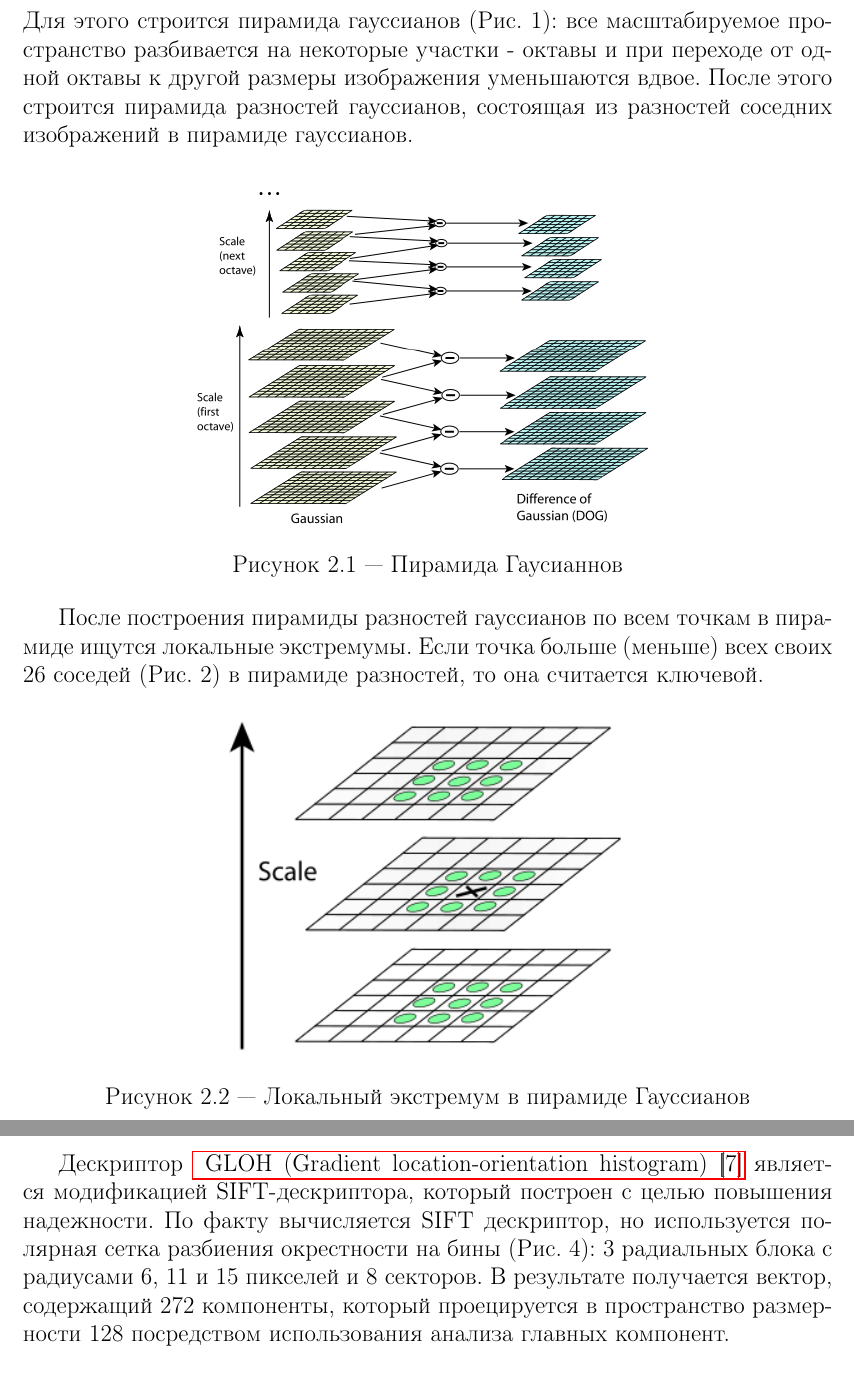
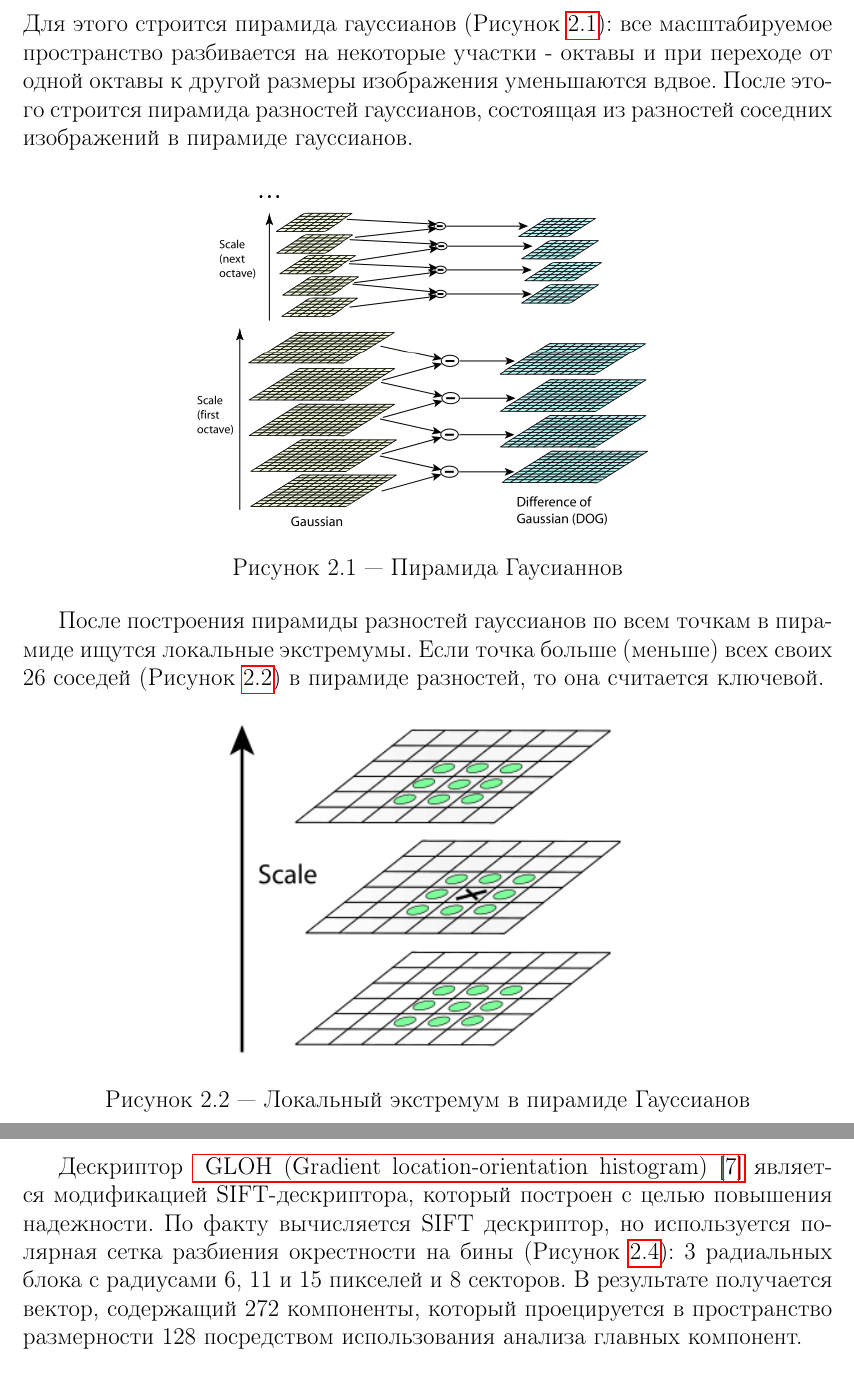
Before and after one commit to Drapegnik/bsu-science, a LaTeX document (main.tex, which reads theory.tex): two parts of pages 8 and 12 of 17, joined at a grey line, cut so that both start at the same text. Compiled offline with pdfLaTeX.

Commit message:
add images refs

```diff
--- a/theory.tex
+++ b/theory.tex
@@ -43,7 +43,7 @@
 
 Таким образом мы получаем изображения на различных масштабах с помощью (1) и получаем масштабируемое пространство - набор всевозможных, сглаженных некоторым фильтром, версий исходного изображения. Доказано, что гауссово масштабируемое пространство является линейным, инвариантным относительно сдвигов, вращений, масштаба, не смещающим локальные экстремумы, и обладает свойством полугрупп.
 
-Инвариантность относительно масштаба достигается за счет нахождения ключевых точек для исходного изображения, взятого в разных масштабах. Для этого строится пирамида гауссианов (Рис. 1): все масштабируемое пространство разбивается на некоторые участки - октавы и при переходе от одной октавы к другой размеры изображения уменьшаются вдвое. После этого строится пирамида разностей гауссианов, состоящая из разностей соседних изображений в пирамиде гауссианов.
+Инвариантность относительно масштаба достигается за счет нахождения ключевых точек для исходного изображения, взятого в разных масштабах. Для этого строится пирамида гауссианов (Рисунок \ref{fig:dog1}): все масштабируемое пространство разбивается на некоторые участки - октавы и при переходе от одной октавы к другой размеры изображения уменьшаются вдвое. После этого строится пирамида разностей гауссианов, состоящая из разностей соседних изображений в пирамиде гауссианов.
 
 \begin{figure}[h]
     \centering
@@ -52,7 +52,7 @@
     \label{fig:dog1}
 \end{figure}
 
-После построения пирамиды разностей гауссианов по всем точкам в пирамиде ищутся локальные экстремумы. Если точка больше (меньше) всех своих 26 соседей (Рис. 2) в пирамиде разностей, то она считается ключевой.
+После построения пирамиды разностей гауссианов по всем точкам в пирамиде ищутся локальные экстремумы. Если точка больше (меньше) всех своих 26 соседей (Рисунок \ref{fig:dog2}) в пирамиде разностей, то она считается ключевой.
 
 \begin{figure}[h]
     \centering
@@ -127,7 +127,7 @@ SIFT дескрипторы не лишены недостатков. Не вс
 
 \subsection{Дескриптор GLOH}
 
-Дескриптор \hyperref[itm:gloh]{ GLOH (Gradient location-orientation histogram) [\ref{itm:gloh}]} является модификацией SIFT-дескриптора, который построен с целью повышения надежности. По факту вычисляется SIFT дескриптор, но используется полярная сетка разбиения окрестности на бины (Рис. 4): 3 радиальных блока с радиусами 6, 11 и 15 пикселей и 8 секторов. В результате получается вектор, содержащий 272 компоненты, который проецируется в пространство размерности 128 посредством использования анализа главных компонент.
+Дескриптор \hyperref[itm:gloh]{ GLOH (Gradient location-orientation histogram) [\ref{itm:gloh}]} является модификацией SIFT-дескриптора, который построен с целью повышения надежности. По факту вычисляется SIFT дескриптор, но используется полярная сетка разбиения окрестности на бины (Рисунок \ref{fig:gloh}): 3 радиальных блока с радиусами 6, 11 и 15 пикселей и 8 секторов. В результате получается вектор, содержащий 272 компоненты, который проецируется в пространство размерности 128 посредством использования анализа главных компонент.
 
 \begin{figure}[h]
     \centering
```
Also changed, not shown: theory.tex (2 more changed lines).
